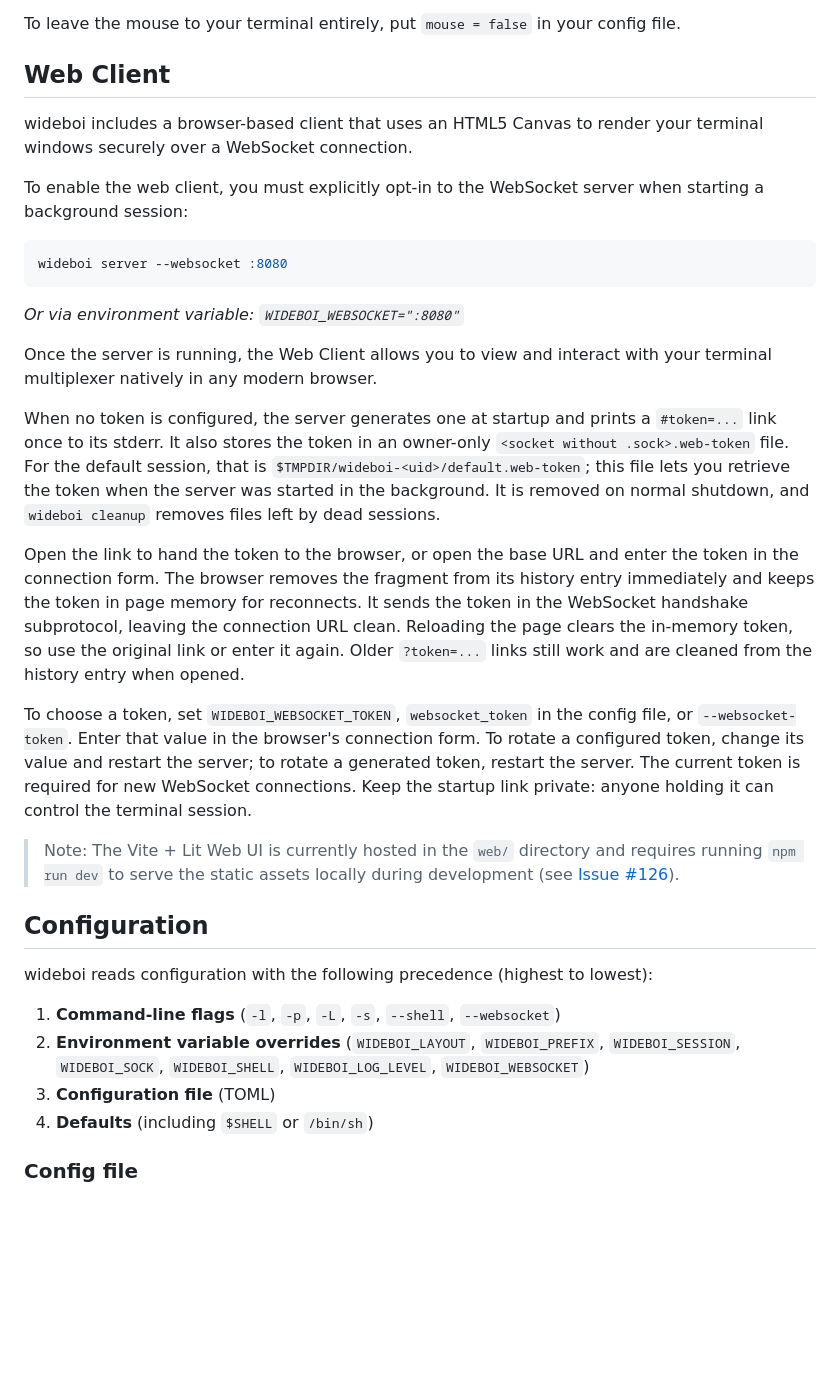
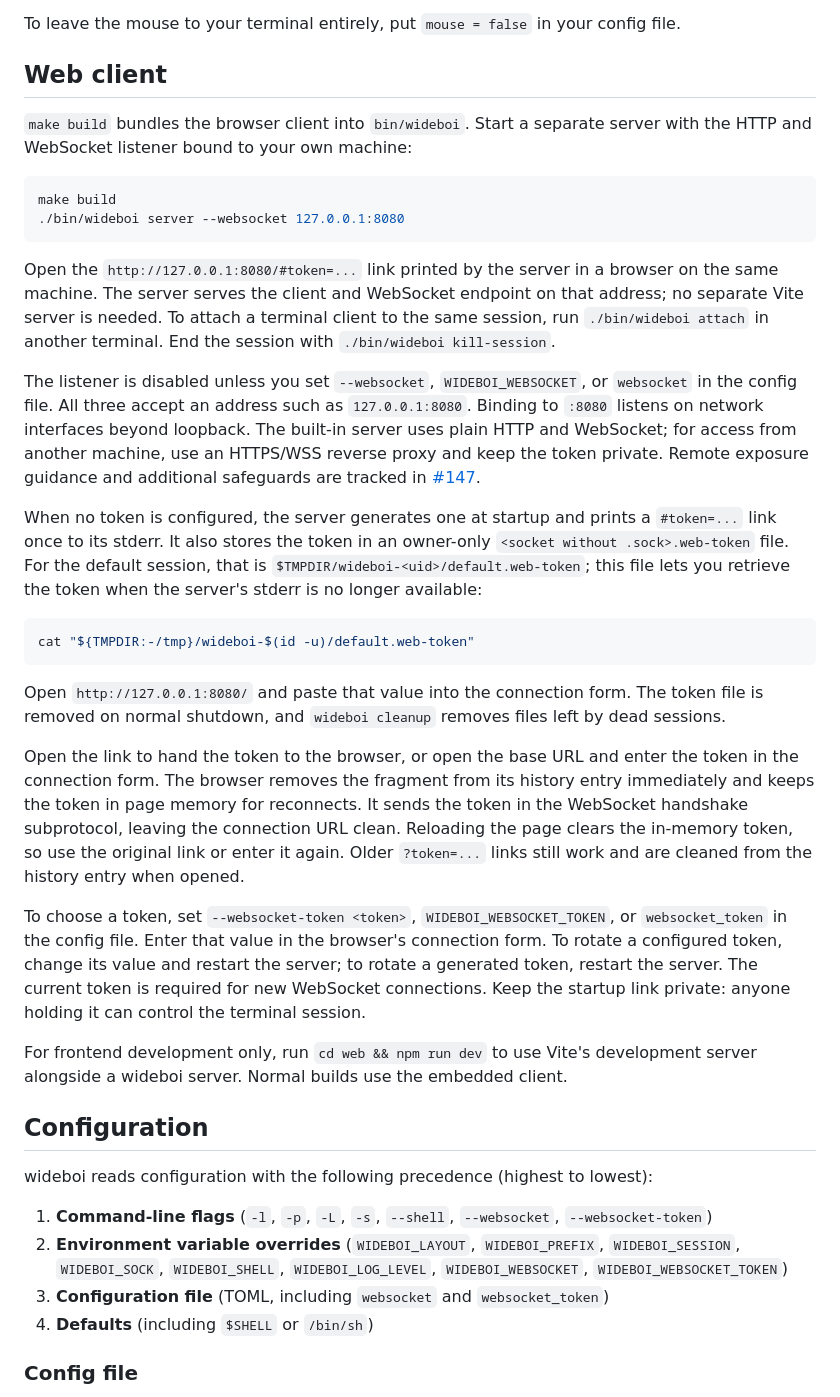
Before and after one commit to lmorchard/wideboi, a Markdown page: README.md, the part around one of its changes. GitHub-like rendering; blank space fills up the shorter version.

Commit message:
docs: update embedded web client instructions

````diff
--- a/README.md
+++ b/README.md
@@ -138,26 +138,43 @@ bypass (usually `Shift`-drag, or `Option`-drag in macOS terminals).
 To leave the mouse to your terminal entirely, put `mouse = false` in your
 config file.
 
-## Web Client
+## Web client
 
-wideboi includes a browser-based client that uses an HTML5 Canvas to render your terminal windows securely over a WebSocket connection.
-
-To enable the web client, you must explicitly opt-in to the WebSocket server when starting a background session:
+`make build` bundles the browser client into `bin/wideboi`. Start a separate
+server with the HTTP and WebSocket listener bound to your own machine:
 
 ```bash
-wideboi server --websocket :8080
+make build
+./bin/wideboi server --websocket 127.0.0.1:8080
 ```
 
-*Or via environment variable: `WIDEBOI_WEBSOCKET=":8080"`*
+Open the `http://127.0.0.1:8080/#token=...` link printed by the server in a
+browser on the same machine. The server serves the client and WebSocket endpoint
+on that address; no separate Vite server is needed. To attach a terminal client
+to the same session, run `./bin/wideboi attach` in another terminal. End the
+session with `./bin/wideboi kill-session`.
 
-Once the server is running, the Web Client allows you to view and interact with your terminal multiplexer natively in any modern browser.
+The listener is disabled unless you set `--websocket`,
+`WIDEBOI_WEBSOCKET`, or `websocket` in the config file. All three accept an
+address such as `127.0.0.1:8080`. Binding to `:8080` listens on network
+interfaces beyond loopback. The built-in server uses plain HTTP and WebSocket;
+for access from another machine, use an HTTPS/WSS reverse proxy and keep the
+token private. Remote exposure guidance and additional safeguards are tracked
+in [#147](https://github.com/lmorchard/wideboi/issues/147).
 
 When no token is configured, the server generates one at startup and prints a
 `#token=...` link once to its stderr. It also stores the token in an owner-only
 `<socket without .sock>.web-token` file. For the default session, that is
 `$TMPDIR/wideboi-<uid>/default.web-token`; this file lets you retrieve the
-token when the server was started in the background. It is removed on normal
-shutdown, and `wideboi cleanup` removes files left by dead sessions.
+token when the server's stderr is no longer available:
+
+```bash
+cat "${TMPDIR:-/tmp}/wideboi-$(id -u)/default.web-token"
+```
+
+Open `http://127.0.0.1:8080/` and paste that value into the connection form.
+The token file is removed on normal shutdown, and `wideboi cleanup` removes
+files left by dead sessions.
 
 Open the link to hand the token to the browser, or open the base URL and enter
 the token in the connection form. The browser removes the fragment from its
@@ -167,22 +184,24 @@ connection URL clean. Reloading the page clears the in-memory token, so use
 the original link or enter it again. Older `?token=...` links still work and
 are cleaned from the history entry when opened.
 
-To choose a token, set `WIDEBOI_WEBSOCKET_TOKEN`, `websocket_token` in the
-config file, or `--websocket-token`. Enter that value in the browser's
-connection form. To rotate a configured token, change its value and restart
-the server; to rotate a generated token, restart the server. The current token
-is required for new WebSocket connections. Keep the startup link private:
-anyone holding it can control the terminal session.
+To choose a token, set `--websocket-token <token>`,
+`WIDEBOI_WEBSOCKET_TOKEN`, or `websocket_token` in the config file. Enter that
+value in the browser's connection form. To rotate a configured token, change
+its value and restart the server; to rotate a generated token, restart the
+server. The current token is required for new WebSocket connections. Keep the
+startup link private: anyone holding it can control the terminal session.
 
-> Note: The Vite + Lit Web UI is currently hosted in the `web/` directory and requires running `npm run dev` to serve the static assets locally during development (see [Issue #126](https://github.com/lmorchard/wideboi/issues/126)).
+For frontend development only, run `cd web && npm run dev` to use Vite's
+development server alongside a wideboi server. Normal builds use the embedded
+client.
 
 ## Configuration
 
 wideboi reads configuration with the following precedence (highest to lowest):
 
-1. **Command-line flags** (`-l`, `-p`, `-L`, `-s`, `--shell`, `--websocket`)
-2. **Environment variable overrides** (`WIDEBOI_LAYOUT`, `WIDEBOI_PREFIX`, `WIDEBOI_SESSION`, `WIDEBOI_SOCK`, `WIDEBOI_SHELL`, `WIDEBOI_LOG_LEVEL`, `WIDEBOI_WEBSOCKET`)
-3. **Configuration file** (TOML)
+1. **Command-line flags** (`-l`, `-p`, `-L`, `-s`, `--shell`, `--websocket`, `--websocket-token`)
+2. **Environment variable overrides** (`WIDEBOI_LAYOUT`, `WIDEBOI_PREFIX`, `WIDEBOI_SESSION`, `WIDEBOI_SOCK`, `WIDEBOI_SHELL`, `WIDEBOI_LOG_LEVEL`, `WIDEBOI_WEBSOCKET`, `WIDEBOI_WEBSOCKET_TOKEN`)
+3. **Configuration file** (TOML, including `websocket` and `websocket_token`)
 4. **Defaults** (including `$SHELL` or `/bin/sh`)
 
 ### Config file
````
Also changed, not shown: other parts of README.md (+4 -0 lines).
